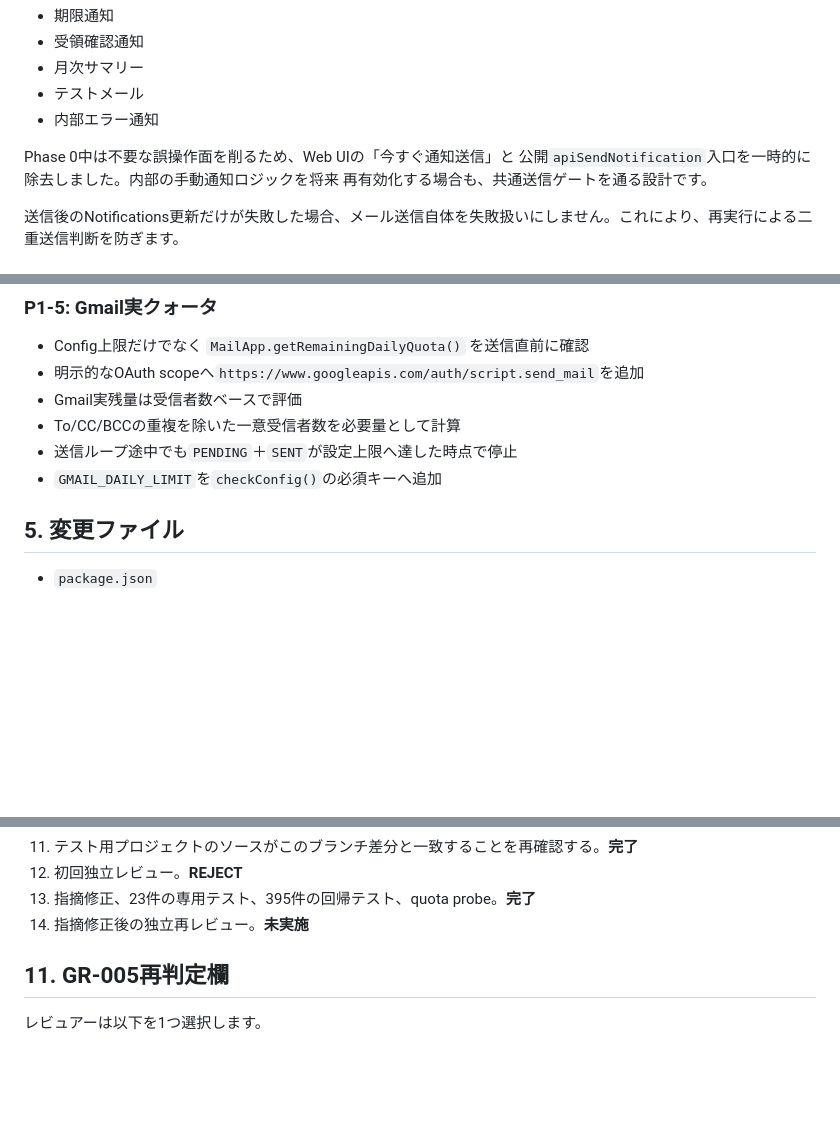
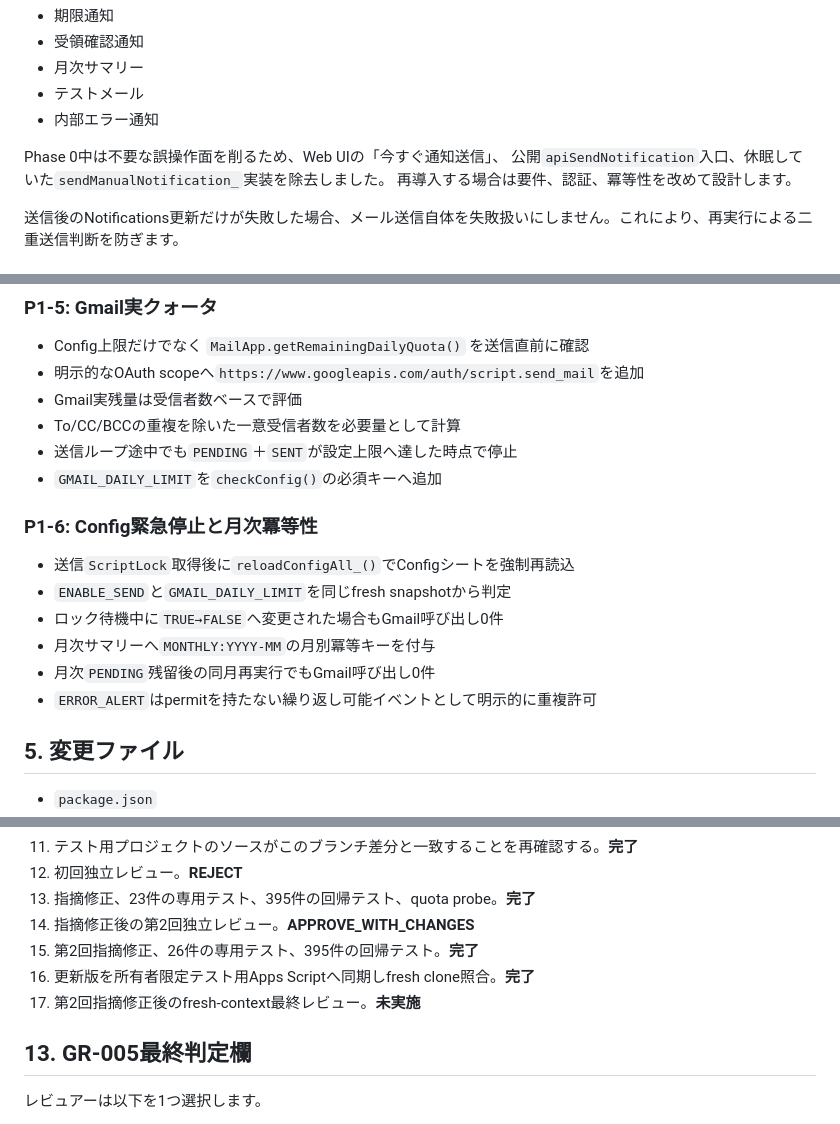
Before and after one commit to bubbleberry247/construction-permit-tracker, a Markdown page: docs/phase0_p1_gr005_review_packet_20260730.md, 3 parts joined by grey strips. Drawn GitHub-style; blank space fills up the shorter version.

```diff
--- a/docs/phase0_p1_gr005_review_packet_20260730.md
+++ b/docs/phase0_p1_gr005_review_packet_20260730.md
@@ -109,9 +112,9 @@ permit・stageを自動再送しません。`PENDING`はGmail送信済みとの
 - テストメール
 - 内部エラー通知
 
-Phase 0中は不要な誤操作面を削るため、Web UIの「今すぐ通知送信」と
-公開`apiSendNotification`入口を一時的に除去しました。内部の手動通知ロジックを将来
-再有効化する場合も、共通送信ゲートを通る設計です。
+Phase 0中は不要な誤操作面を削るため、Web UIの「今すぐ通知送信」、
+公開`apiSendNotification`入口、休眠していた`sendManualNotification_`実装を除去しました。
+再導入する場合は要件、認証、冪等性を改めて設計します。
 
 送信後のNotifications更新だけが失敗した場合、メール送信自体を失敗扱いにしません。これにより、再実行による二重送信判断を防ぎます。
 
@@ -140,6 +143,15 @@ Phase 0中は不要な誤操作面を削るため、Web UIの「今すぐ通知
 - To/CC/BCCの重複を除いた一意受信者数を必要量として計算
 - 送信ループ途中でも`PENDING`＋`SENT`が設定上限へ達した時点で停止
 - `GMAIL_DAILY_LIMIT`を`checkConfig()`の必須キーへ追加
+
+### P1-6: Config緊急停止と月次冪等性
+
+- 送信`ScriptLock`取得後に`reloadConfigAll_()`でConfigシートを強制再読込
+- `ENABLE_SEND`と`GMAIL_DAILY_LIMIT`を同じfresh snapshotから判定
+- ロック待機中に`TRUE→FALSE`へ変更された場合もGmail呼び出し0件
+- 月次サマリーへ`MONTHLY:YYYY-MM`の月別冪等キーを付与
+- 月次`PENDING`残留後の同月再実行でもGmail呼び出し0件
+- `ERROR_ALERT`はpermitを持たない繰り返し可能イベントとして明示的に重複許可
 
 ## 5. 変更ファイル
 
@@ -318,9 +383,12 @@ python -X utf8 -m pytest -q
 11. テスト用プロジェクトのソースがこのブランチ差分と一致することを再確認する。**完了**
 12. 初回独立レビュー。**REJECT**
 13. 指摘修正、23件の専用テスト、395件の回帰テスト、quota probe。**完了**
-14. 指摘修正後の独立再レビュー。**未実施**
+14. 指摘修正後の第2回独立レビュー。**APPROVE_WITH_CHANGES**
+15. 第2回指摘修正、26件の専用テスト、395件の回帰テスト。**完了**
+16. 更新版を所有者限定テスト用Apps Scriptへ同期しfresh clone照合。**完了**
+17. 第2回指摘修正後のfresh-context最終レビュー。**未実施**
 
-## 11. GR-005再判定欄
+## 13. GR-005最終判定欄
 
 レビュアーは以下を1つ選択します。
 
```
Also changed, not shown: other parts of docs/phase0_p1_gr005_review_packet_20260730.md (+67 -11 lines), docs/phase0_p1_test_execution_record_20260730.md (+55 -0 lines).
